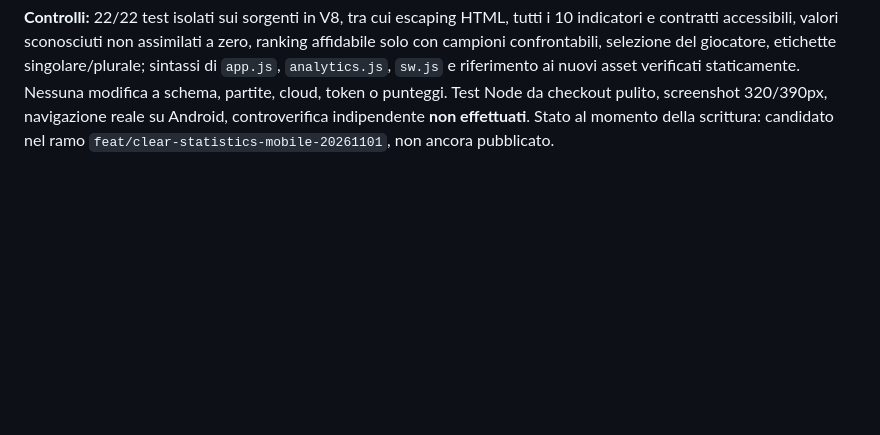
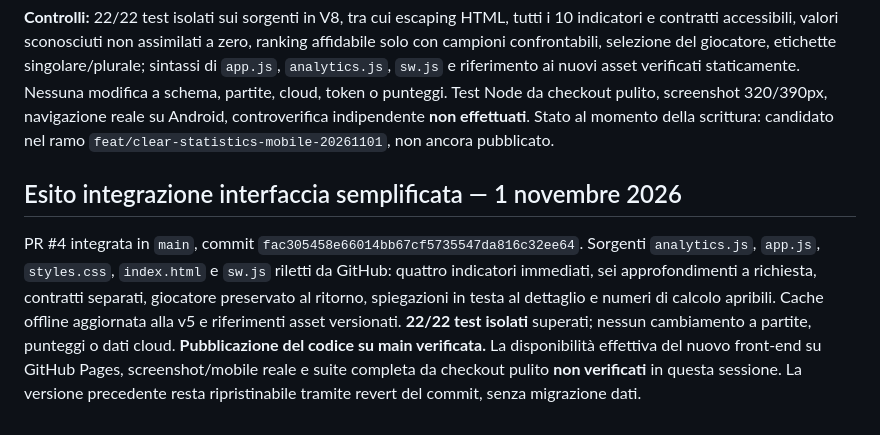
Before and after one commit to stefanodiconcetto-ux/Amerikano, a Markdown page: docs/STATISTICHE-AVANZATE.md, the part around the change. Rendered like a GitHub page; blank space fills up the shorter version.

Commit message:
docs(stats): record simplified UI merge, exact checks and unverified live browser

```diff
--- a/docs/STATISTICHE-AVANZATE.md
+++ b/docs/STATISTICHE-AVANZATE.md
@@ -56,3 +56,7 @@ Personal Hub PR #13 ha eliminato la copia giocabile e apre soltanto questo sito
 Nel dettaglio sono mostrati prima il valore e la spiegazione; i dati grezzi restano accessibili su richiesta tramite «Mostra le mani e i calcoli». La nuova disposizione usa una sola colonna per gli indicatori sui telefoni e due colonne da 700 px, senza dipendere da scorrimenti orizzontali. Versioni degli asset rinnovate con cache offline v5.
 
 **Controlli:** 22/22 test isolati sui sorgenti in V8, tra cui escaping HTML, tutti i 10 indicatori e contratti accessibili, valori sconosciuti non assimilati a zero, ranking affidabile solo con campioni confrontabili, selezione del giocatore, etichette singolare/plurale; sintassi di `app.js`, `analytics.js`, `sw.js` e riferimento ai nuovi asset verificati staticamente. Nessuna modifica a schema, partite, cloud, token o punteggi. Test Node da checkout pulito, screenshot 320/390px, navigazione reale su Android, controverifica indipendente **non effettuati**. Stato al momento della scrittura: candidato nel ramo `feat/clear-statistics-mobile-20261101`, non ancora pubblicato.
+
+## Esito integrazione interfaccia semplificata — 1 novembre 2026
+
+PR #4 integrata in `main`, commit `fac305458e66014bb67cf5735547da816c32ee64`. Sorgenti `analytics.js`, `app.js`, `styles.css`, `index.html` e `sw.js` riletti da GitHub: quattro indicatori immediati, sei approfondimenti a richiesta, contratti separati, giocatore preservato al ritorno, spiegazioni in testa al dettaglio e numeri di calcolo apribili. Cache offline aggiornata alla v5 e riferimenti asset versionati. **22/22 test isolati** superati; nessun cambiamento a partite, punteggi o dati cloud. **Pubblicazione del codice su main verificata.** La disponibilità effettiva del nuovo front-end su GitHub Pages, screenshot/mobile reale e suite completa da checkout pulito **non verificati** in questa sessione. La versione precedente resta ripristinabile tramite revert del commit, senza migrazione dati.
```
